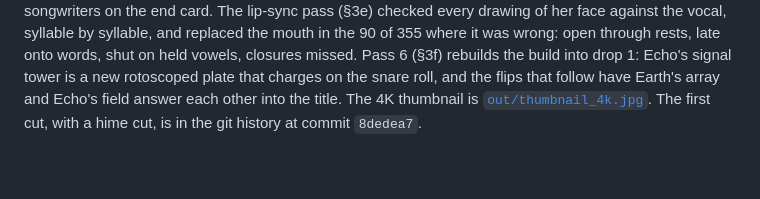
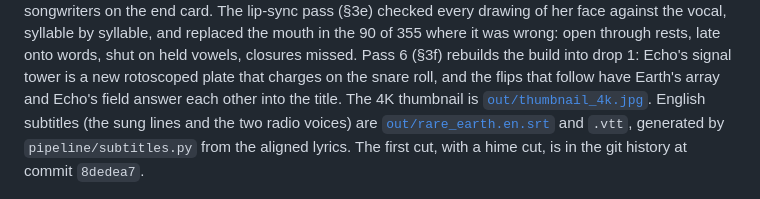
Before and after one commit to jadeqwang/rare-earth-techno-remix, a Markdown page: README.md, the part around the change. Drawn GitHub-style; blank space fills up the shorter version.

Commit message:
README: link the subtitles
Co-Authored-By: Claude Opus 5.5 <noreply@anthropic.com>

```diff
--- a/README.md
+++ b/README.md
@@ -13,7 +13,8 @@ whole line kept on screen, and credits the songwriters on the end card. The lip-
 every drawing of her face against the vocal, syllable by syllable, and replaced the mouth in the 90 of
 355 where it was wrong: open through rests, late onto words, shut on held vowels, closures missed. Pass 6 (§3f) rebuilds the build into drop 1: Echo's signal tower is a new rotoscoped plate that charges on the
 snare roll, and the flips that follow have Earth's array and Echo's field answer each other into the title. The 4K
-thumbnail is [`out/thumbnail_4k.jpg`](out/thumbnail_4k.jpg). The first cut, with a hime cut, is in the git history at commit `8dedea7`.
+thumbnail is [`out/thumbnail_4k.jpg`](out/thumbnail_4k.jpg). English subtitles (the sung lines and the two radio voices) are
+[`out/rare_earth.en.srt`](out/rare_earth.en.srt) and `.vtt`, generated by `pipeline/subtitles.py` from the aligned lyrics. The first cut, with a hime cut, is in the git history at commit `8dedea7`.
 
 ![Twelve frames from the video](docs/storyboard.jpg)
 
```
